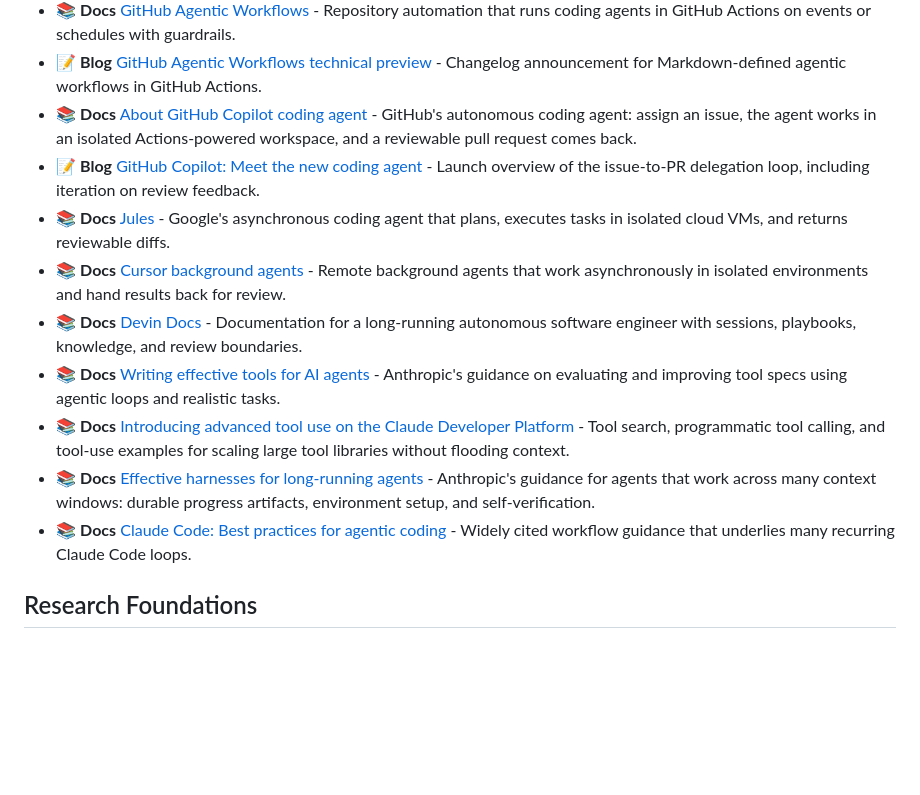
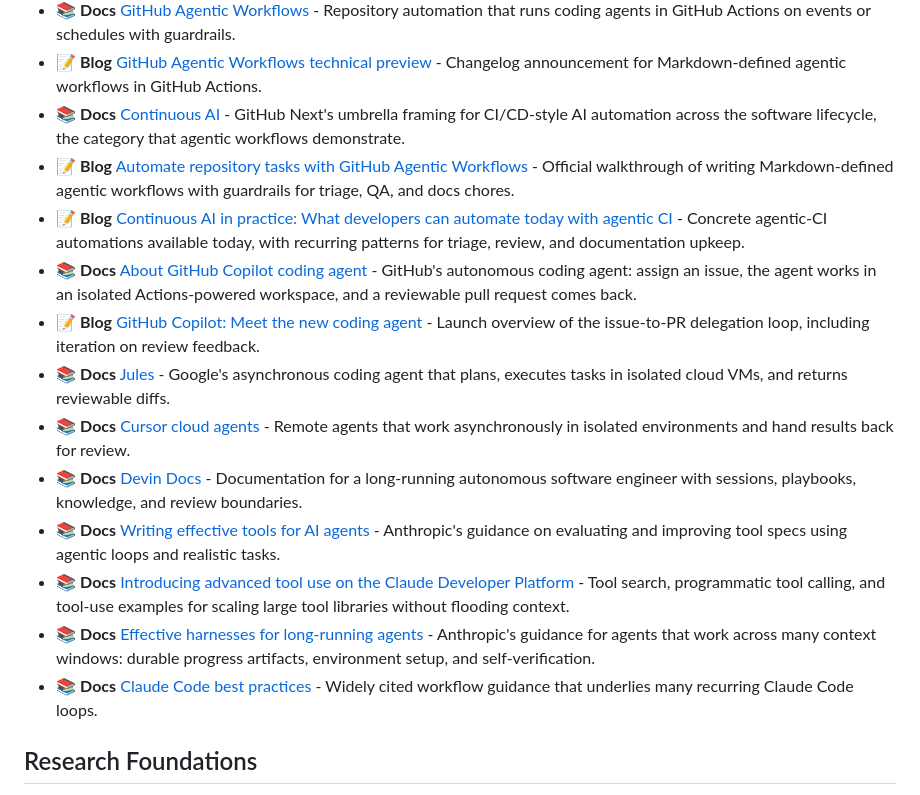
Before and after one commit to ChaoYue0307/awesome-loop-engineering, a Markdown page: README.md, the part around one of its changes. GitHub-like rendering; blank space fills up the shorter version.

Commit message:
Add Continuous AI sources and fix permanently redirected links

```diff
--- a/README.md
+++ b/README.md
@@ -269,15 +269,18 @@ Primary-source docs from agent runtime vendors and framework builders.
 - 📚 **Docs** [Create custom subagents](https://code.claude.com/docs/en/sub-agents) - Claude Code custom subagents with isolated context, model choice, and tool permissions.
 - 📚 **Docs** [GitHub Agentic Workflows](https://github.github.com/gh-aw/) - Repository automation that runs coding agents in GitHub Actions on events or schedules with guardrails.
 - 📝 **Blog** [GitHub Agentic Workflows technical preview](https://github.blog/changelog/2026-02-13-github-agentic-workflows-are-now-in-technical-preview/) - Changelog announcement for Markdown-defined agentic workflows in GitHub Actions.
+- 📚 **Docs** [Continuous AI](https://githubnext.com/projects/continuous-ai/) - GitHub Next's umbrella framing for CI/CD-style AI automation across the software lifecycle, the category that agentic workflows demonstrate.
+- 📝 **Blog** [Automate repository tasks with GitHub Agentic Workflows](https://github.blog/ai-and-ml/automate-repository-tasks-with-github-agentic-workflows/) - Official walkthrough of writing Markdown-defined agentic workflows with guardrails for triage, QA, and docs chores.
+- 📝 **Blog** [Continuous AI in practice: What developers can automate today with agentic CI](https://github.blog/ai-and-ml/generative-ai/continuous-ai-in-practice-what-developers-can-automate-today-with-agentic-ci/) - Concrete agentic-CI automations available today, with recurring patterns for triage, review, and documentation upkeep.
 - 📚 **Docs** [About GitHub Copilot coding agent](https://docs.github.com/en/copilot/concepts/agents/coding-agent/about-coding-agent) - GitHub's autonomous coding agent: assign an issue, the agent works in an isolated Actions-powered workspace, and a reviewable pull request comes back.
 - 📝 **Blog** [GitHub Copilot: Meet the new coding agent](https://github.blog/news-insights/product-news/github-copilot-meet-the-new-coding-agent/) - Launch overview of the issue-to-PR delegation loop, including iteration on review feedback.
 - 📚 **Docs** [Jules](https://jules.google/docs) - Google's asynchronous coding agent that plans, executes tasks in isolated cloud VMs, and returns reviewable diffs.
-- 📚 **Docs** [Cursor background agents](https://docs.cursor.com/background-agent) - Remote background agents that work asynchronously in isolated environments and hand results back for review.
-- 📚 **Docs** [Devin Docs](https://docs.devin.ai/) - Documentation for a long-running autonomous software engineer with sessions, playbooks, knowledge, and review boundaries.
+- 📚 **Docs** [Cursor cloud agents](https://cursor.com/docs/cloud-agent) - Remote agents that work asynchronously in isolated environments and hand results back for review.
+- 📚 **Docs** [Devin Docs](https://docs.devin.ai/get-started/devin-intro) - Documentation for a long-running autonomous software engineer with sessions, playbooks, knowledge, and review boundaries.
 - 📚 **Docs** [Writing effective tools for AI agents](https://www.anthropic.com/engineering/writing-tools-for-agents) - Anthropic's guidance on evaluating and improving tool specs using agentic loops and realistic tasks.
 - 📚 **Docs** [Introducing advanced tool use on the Claude Developer Platform](https://www.anthropic.com/engineering/advanced-tool-use?e45d281a_page=3) - Tool search, programmatic tool calling, and tool-use examples for scaling large tool libraries without flooding context.
 - 📚 **Docs** [Effective harnesses for long-running agents](https://www.anthropic.com/engineering/effective-harnesses-for-long-running-agents) - Anthropic's guidance for agents that work across many context windows: durable progress artifacts, environment setup, and self-verification.
-- 📚 **Docs** [Claude Code: Best practices for agentic coding](https://www.anthropic.com/engineering/claude-code-best-practices) - Widely cited workflow guidance that underlies many recurring Claude Code loops.
+- 📚 **Docs** [Claude Code best practices](https://code.claude.com/docs/en/best-practices) - Widely cited workflow guidance that underlies many recurring Claude Code loops.
 
 ## Research Foundations
 
```
Also changed, not shown: other parts of README.md (+5 -5 lines).
